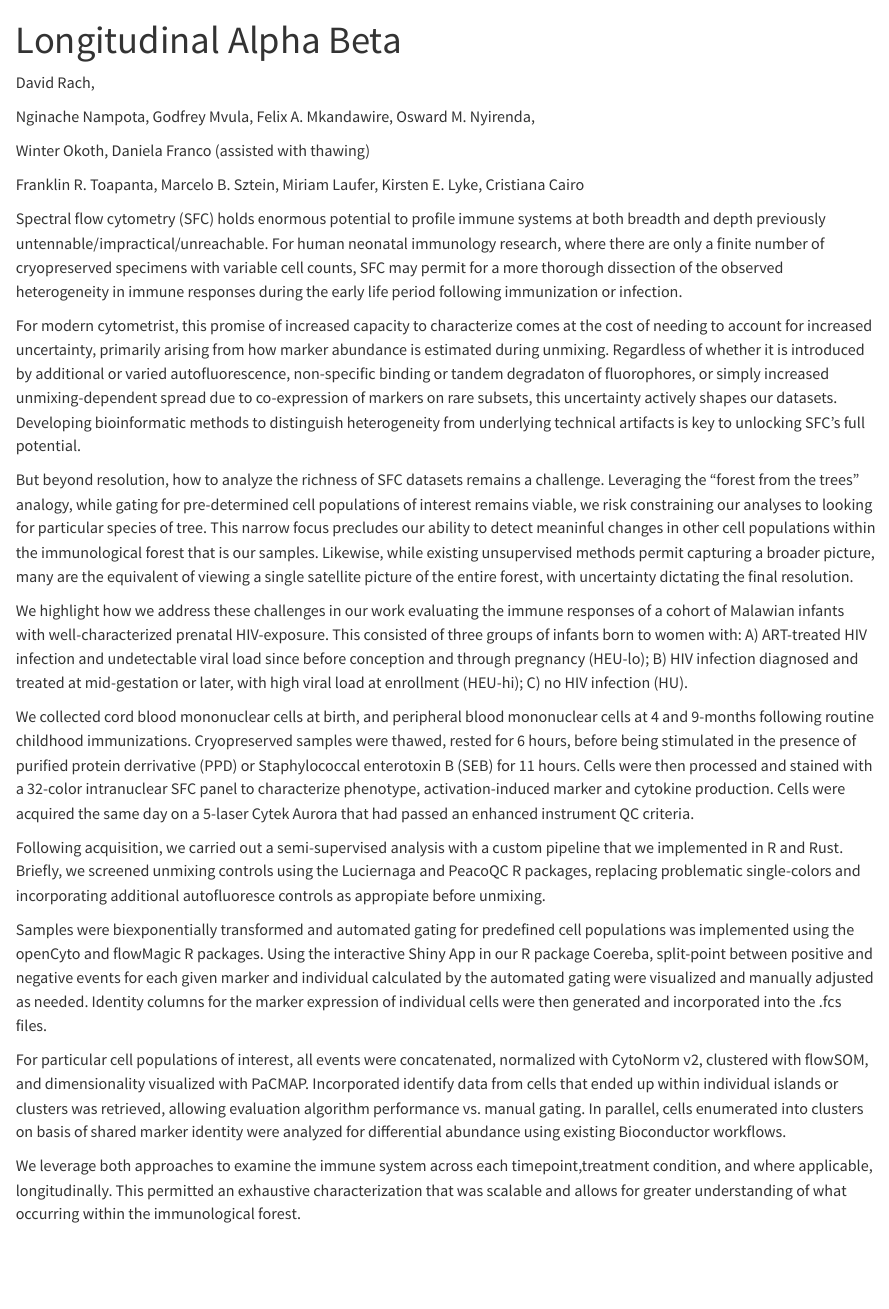
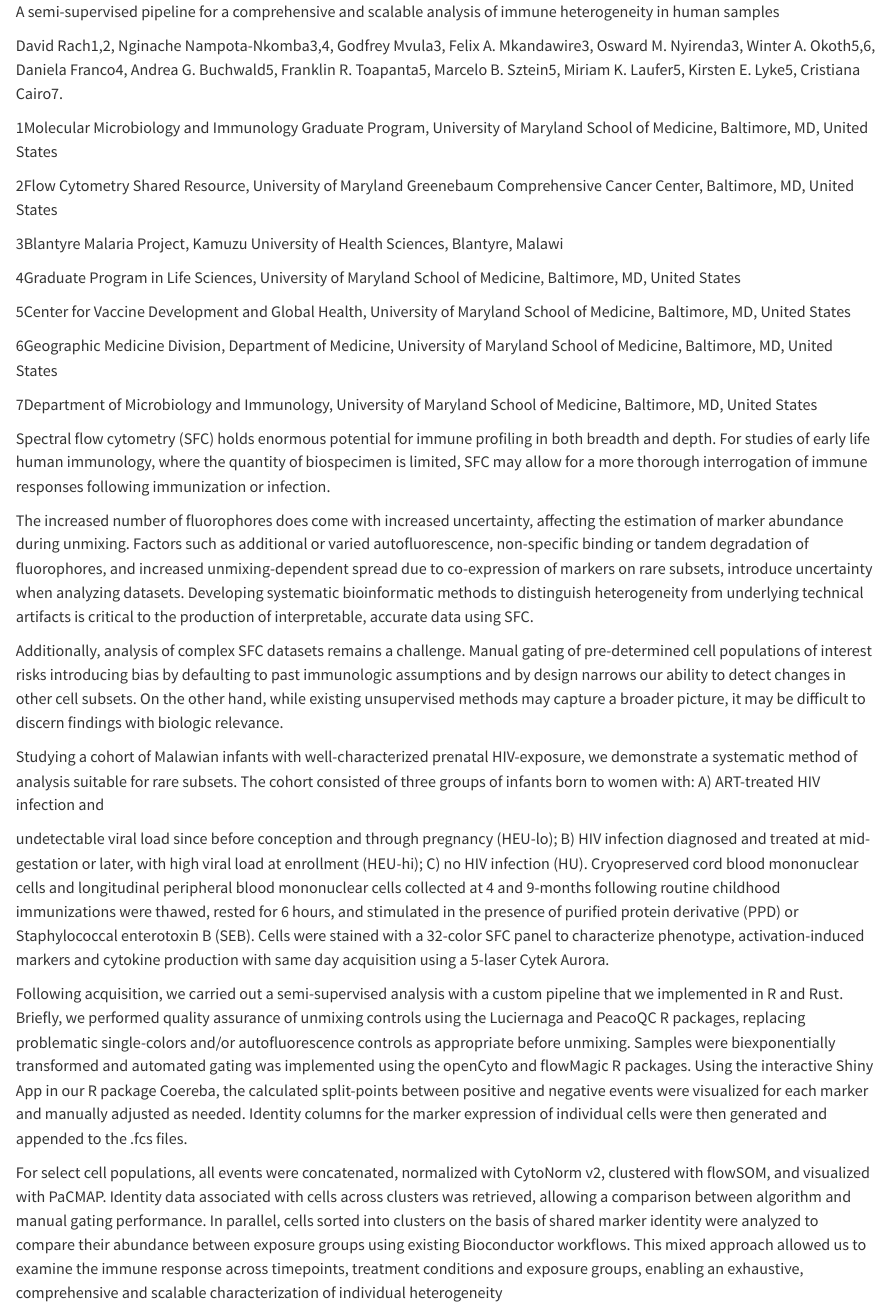
Before and after one commit to DavidRach/AlphaBeta_Cyto2026, a Quarto document (AB.qmd): the page in a window 1100 px wide, from its top. Rendered offline with R 4.5, knitr and Pandoc in place of Quarto, with nearby package versions; drawn as R Markdown's standard HTML page in place of the format the file asks for.

Commit message:
Updated Winter's affiliation

```diff
--- a/AB.qmd
+++ b/AB.qmd
@@ -1,31 +1,36 @@
 ---
-title: "Longitudinal Alpha Beta"
 format: docx
 ---
 
-David Rach,
+A semi-supervised pipeline for a comprehensive and scalable analysis of immune heterogeneity in human samples
 
-Nginache Nampota, Godfrey Mvula, Felix A. Mkandawire, Osward M. Nyirenda,
+David Rach1,2, Nginache Nampota-Nkomba3,4, Godfrey Mvula3, Felix A. Mkandawire3, Osward M. Nyirenda3, Winter A. Okoth5,6, Daniela Franco4, Andrea G. Buchwald5, Franklin R. Toapanta5, Marcelo B. Sztein5, Miriam K. Laufer5, Kirsten E. Lyke5, Cristiana Cairo7.
 
-Winter Okoth, Daniela Franco (assisted with thawing)
+1Molecular Microbiology and Immunology Graduate Program, University of Maryland School of Medicine, Baltimore, MD, United States
 
-Franklin R. Toapanta, Marcelo B. Sztein, Miriam Laufer, Kirsten E. Lyke, Cristiana Cairo
+2Flow Cytometry Shared Resource, University of Maryland Greenebaum Comprehensive Cancer Center, Baltimore, MD, United States
+
+3Blantyre Malaria Project, Kamuzu University of Health Sciences, Blantyre, Malawi
+
+4Graduate Program in Life Sciences, University of Maryland School of Medicine, Baltimore, MD, United States
+
+5Center for Vaccine Development and Global Health, University of Maryland School of Medicine, Baltimore, MD, United States
+
+6Geographic Medicine Division, Department of Medicine, University of Maryland School of Medicine, Baltimore, MD, United States
+
+7Department of Microbiology and Immunology, University of Maryland School of Medicine, Baltimore, MD, United States
 
 
-Spectral flow cytometry (SFC) holds enormous potential to profile immune systems at both breadth and depth previously untennable/impractical/unreachable. For human neonatal immunology research, where there are only a finite number of cryopreserved specimens with variable cell counts, SFC may permit for a more thorough dissection of the observed heterogeneity in immune responses during the early life period following immunization or infection.
+Spectral flow cytometry (SFC) holds enormous potential for immune profiling in both breadth and depth. For studies of early life human immunology, where the quantity of biospecimen is limited, SFC may allow for a more thorough interrogation of immune responses following immunization or infection.
 
-For modern cytometrist, this promise of increased capacity to characterize comes at the cost of needing to account for increased uncertainty, primarily arising from how marker abundance is estimated during unmixing. Regardless of whether it is introduced by additional or varied autofluorescence, non-specific binding or tandem degradaton of fluorophores, or simply increased  unmixing-dependent spread due to co-expression of markers on rare subsets, this uncertainty actively shapes our datasets. Developing bioinformatic methods to distinguish heterogeneity from underlying technical artifacts is key to unlocking SFC's full potential.
+The increased number of fluorophores does come with increased uncertainty, affecting the estimation of marker abundance during unmixing. Factors such as additional or varied autofluorescence, non-specific binding or tandem degradation of fluorophores, and increased unmixing-dependent spread due to co-expression of markers on rare subsets, introduce uncertainty when analyzing datasets. Developing systematic bioinformatic methods to distinguish heterogeneity from underlying technical artifacts is critical to the production of interpretable, accurate data using SFC.
 
-But beyond resolution, how to analyze the richness of SFC datasets remains a challenge. Leveraging the "forest from the trees" analogy, while gating for pre-determined cell populations of interest remains viable, we risk constraining our analyses to looking for particular species of tree. This narrow focus precludes our ability to detect meaninful changes in other cell populations within the immunological forest that is our samples. Likewise, while existing unsupervised methods permit capturing a broader picture, many are the equivalent of viewing a single satellite picture of the entire forest, with uncertainty dictating the final resolution.
+Additionally, analysis of complex SFC datasets remains a challenge. Manual gating of pre-determined cell populations of interest risks introducing bias by defaulting to past immunologic assumptions and by design narrows our ability to detect changes in other cell subsets. On the other hand, while existing unsupervised methods may capture a broader picture, it may be difficult to discern findings with biologic relevance.
 
-We highlight how we address these challenges in our work evaluating the immune responses of a cohort of Malawian infants with well-characterized prenatal HIV-exposure. This consisted of three groups of infants born to women with: A) ART-treated HIV infection and undetectable viral load since before conception and through pregnancy (HEU-lo); B) HIV infection diagnosed and treated at mid-gestation or later, with high viral load at enrollment (HEU-hi); C) no HIV infection (HU).
+Studying a cohort of Malawian infants with well-characterized prenatal HIV-exposure, we demonstrate a systematic method of analysis suitable for rare subsets. The cohort consisted of three groups of infants born to women with: A) ART-treated HIV infection and
 
-We collected cord blood mononuclear cells at birth, and peripheral blood mononuclear cells at 4 and 9-months following routine childhood immunizations. Cryopreserved samples were thawed, rested for 6 hours, before being stimulated in the presence of purified protein derrivative (PPD) or Staphylococcal enterotoxin B (SEB) for 11 hours. Cells were then processed and stained with a 32-color intranuclear SFC panel to characterize phenotype, activation-induced marker and cytokine production. Cells were acquired the same day on a 5-laser Cytek Aurora that had passed an enhanced instrument QC criteria.
+undetectable viral load since before conception and through pregnancy (HEU-lo); B) HIV infection diagnosed and treated at mid-gestation or later, with high viral load at enrollment (HEU-hi); C) no HIV infection (HU). Cryopreserved cord blood mononuclear cells and longitudinal peripheral blood mononuclear cells collected at 4 and 9-months following routine childhood immunizations were thawed, rested for 6 hours, and stimulated in the presence of purified protein derivative (PPD) or Staphylococcal enterotoxin B (SEB). Cells were stained with a 32-color SFC panel to characterize phenotype, activation-induced markers and cytokine production with same day acquisition using a 5-laser Cytek Aurora.
 
-Following acquisition, we carried out a semi-supervised analysis with a custom pipeline that we implemented in R and Rust. Briefly, we screened unmixing controls using the Luciernaga and PeacoQC R packages, replacing problematic single-colors and incorporating additional autofluoresce controls as appropiate before unmixing.
+Following acquisition, we carried out a semi-supervised analysis with a custom pipeline that we implemented in R and Rust. Briefly, we performed quality assurance of unmixing controls using the Luciernaga and PeacoQC R packages, replacing problematic single-colors and/or autofluorescence controls as appropriate before unmixing. Samples were biexponentially transformed and automated gating was implemented using the openCyto and flowMagic R packages. Using the interactive Shiny App in our R package Coereba, the calculated split-points between positive and negative events were visualized for each marker and manually adjusted as needed. Identity columns for the marker expression of individual cells were then generated and appended to the .fcs files.
 
-Samples were biexponentially transformed and automated gating for predefined cell populations was implemented using the openCyto and flowMagic R packages. Using the interactive Shiny App in our R package Coereba, split-point between positive and negative events for each given marker and individual calculated by the automated gating were visualized and manually adjusted as needed. Identity columns for the marker expression of individual cells were then generated and incorporated into the .fcs files.
-
-For particular cell populations of interest, all events were concatenated, normalized with CytoNorm v2, clustered with flowSOM, and dimensionality visualized with PaCMAP. Incorporated identify data from cells that ended up within individual islands or clusters was retrieved, allowing evaluation algorithm performance vs. manual gating. In parallel, cells enumerated into clusters on basis of shared marker identity were analyzed for differential abundance using existing Bioconductor workflows.
-
-We leverage both approaches to examine the immune system across each timepoint,treatment condition, and where applicable, longitudinally. This permitted an exhaustive characterization that was scalable and allows for greater understanding of what occurring within the immunological forest.
+For select cell populations, all events were concatenated, normalized with CytoNorm v2, clustered with flowSOM, and visualized with PaCMAP. Identity data associated with cells across clusters was retrieved, allowing a comparison between algorithm and manual gating performance. In parallel, cells sorted into clusters on the basis of shared marker identity were analyzed to compare their abundance between exposure groups using existing Bioconductor workflows. This mixed approach allowed us to examine the immune response across timepoints, treatment conditions and exposure groups, enabling an exhaustive, comprehensive and scalable characterization of individual heterogeneity
```
